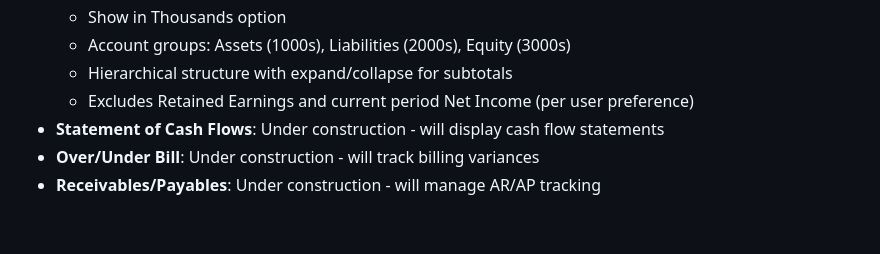
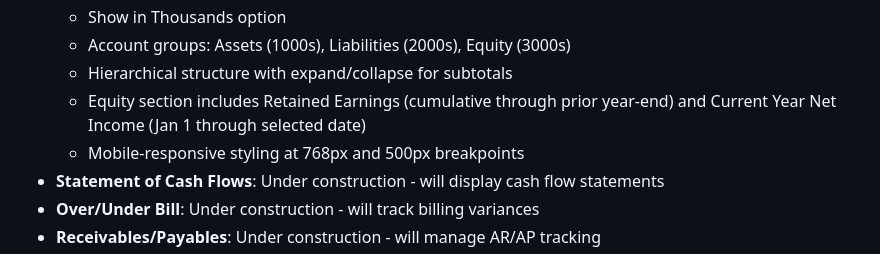
Before and after one commit to josh987123/ftg-dashboard, a Markdown page: replit.md, the part around the change. Rendered like a GitHub page; blank space fills up the shorter version.

Commit message:
Update balance sheet to include retained earnings and net income
Update replit.md to reflect the inclusion of Retained Earnings and Current Year Net Income in the Balance Sheet, and to note the addition of mobile-responsive styling.

Replit-Commit-Author: Agent
Replit-Commit-Session-Id: ab1a84e3-e9ff-4e40-a930-fcafd258ca42
Replit-Commit-Checkpoint-Type: full_checkpoint
Replit-Commit-Event-Id: b8edc1e0-b2c1-42f7-808c-de233817d29e
Replit-Commit-Screenshot-Url: https://storage.googleapis.com/screenshot-production-us-central1/c17d42db-48c9-4c77-89de-64c10eeee202/ab1a84e3-e9ff-4e40-a930-fcafd258ca42/JRwwE5K
Replit-Helium-Checkpoint-Created: true

```diff
--- a/replit.md
+++ b/replit.md
@@ -53,7 +53,8 @@ Preferred communication style: Simple, everyday language.
   - Show in Thousands option
   - Account groups: Assets (1000s), Liabilities (2000s), Equity (3000s)
   - Hierarchical structure with expand/collapse for subtotals
-  - Excludes Retained Earnings and current period Net Income (per user preference)
+  - Equity section includes Retained Earnings (cumulative through prior year-end) and Current Year Net Income (Jan 1 through selected date)
+  - Mobile-responsive styling at 768px and 500px breakpoints
 - **Statement of Cash Flows**: Under construction - will display cash flow statements
 - **Over/Under Bill**: Under construction - will track billing variances
 - **Receivables/Payables**: Under construction - will manage AR/AP tracking
```
